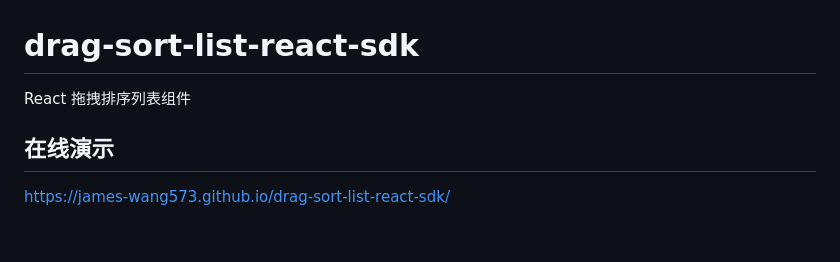
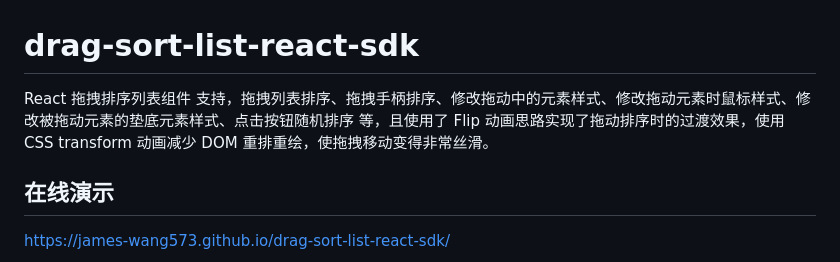
Before and after one commit to james-wang573/drag-sort-list-react-sdk, a Markdown page: README.md, the part around the change. Drawn GitHub-style; blank space fills up the shorter version.

Commit message:
fit:'update

```diff
--- a/README.md
+++ b/README.md
@@ -1,5 +1,7 @@
 # drag-sort-list-react-sdk
 React 拖拽排序列表组件
+支持，拖拽列表排序、拖拽手柄排序、修改拖动中的元素样式、修改拖动元素时鼠标样式、修改被拖动元素的垫底元素样式、点击按钮随机排序
+等，且使用了 Flip 动画思路实现了拖动排序时的过渡效果，使用 CSS transform 动画减少 DOM 重排重绘，使拖拽移动变得非常丝滑。
 
 ## 在线演示
 https://james-wang573.github.io/drag-sort-list-react-sdk/
```
